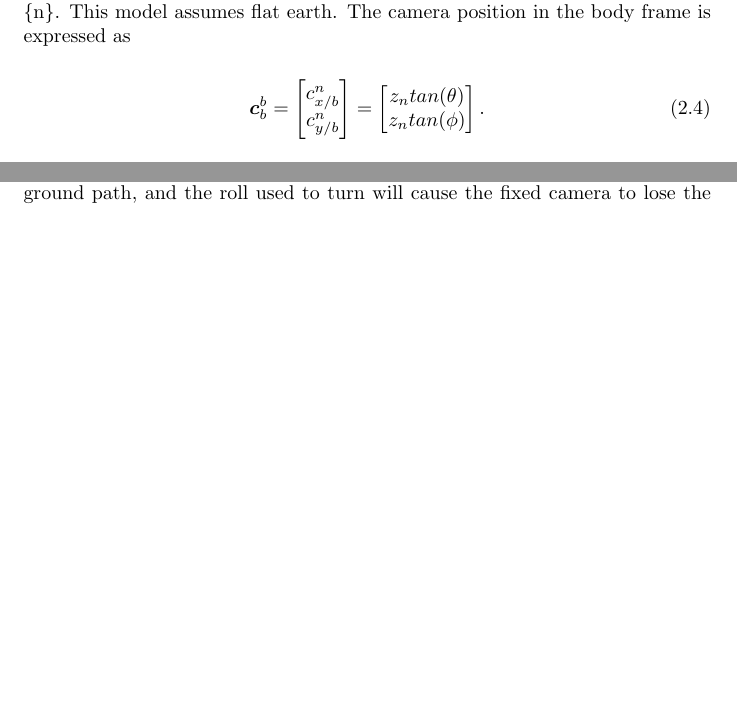
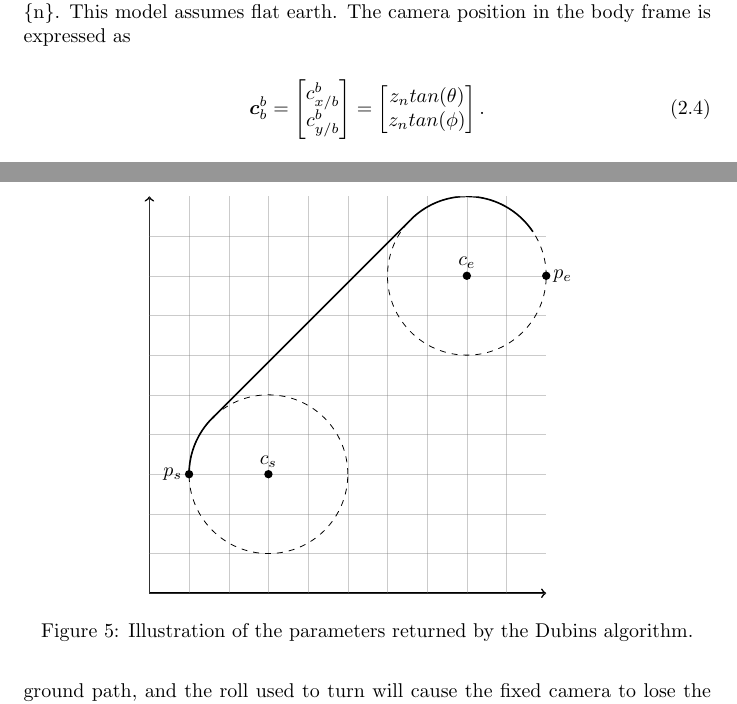
Before and after one commit to andvib/uav-path, a LaTeX document (doc/main.tex, which reads doc/kinematic/kinematics.tex, doc/path/path.tex, doc/path/path_algo.tex): two parts of pages 9 and 16 of 19 before the commit and two parts of pages 9 and 17 of 21 after it, joined at a grey line, cut so that both start at the same text, the shorter picture padded with empty space. Compiled offline with pdfLaTeX.

Commit message:
DOC: Finished writing theory about path planner, added some figures

```diff
--- a/doc/kinematic/kinematics.tex
+++ b/doc/kinematic/kinematics.tex
@@ -60,8 +60,8 @@ The point where the camera is pointing is coupled with the attitude of the aircr
 \begin{equation} \label{eq:camera_pos}
 	\bm{c}_b^b =
 	\begin{bmatrix}
-		c_{x/b}^n \\
-		c_{y/b}^n
+		c_{x/b}^b \\
+		c_{y/b}^b
 	\end{bmatrix}
 	=
 	\begin{bmatrix}
--- a/doc/path/path.tex
+++ b/doc/path/path.tex
@@ -27,3 +35,8 @@ In order to generate a Dubins path for this paper the algorithm proposed in Bear
+\begin{figure}
+	\import{/}{path_algo.tex}
+	\caption{Illustration of the parameters returned by the Dubins algorithm.}
+	\label{fig:dubins_algorithm}
+\end{figure}
 
 The algorithm that generates the Dubins path only generates the path between two points, hence another algorithm is needed in order to generate the Dubins path involving several waypoints. For this another algorithm by Beard \& McLain (algorithm 8, \cite{suaBEARD}) was used. This algorithm takes a list of waypoints together with the position of the aircraft and the desired turning radius as input. Based on the inputs the algorithm generates a Dubins path and then calculates where on the path the aircraft is. It returns information about whether or not the aircraft should follow a straight line or track a circle, and the information needed to do this. This information is given to two algorithms that calculate the desired heading that can be fed to the autopilot. These algorithms will be described in chapter \ref{ch:path_follower}.
 
--- /dev/null
+++ b/doc/path/path_algo.tex
@@ -0,0 +1,55 @@
+\begin{center}
+\begin{tikzpicture}
+	[scale=7,
+	axis/.style={->,black,thick}]
+
+	% Draw main axes
+	\draw[axis] (0,0) -- (1,0);
+	\draw[axis] (0,0) -- (0,1);
+
+	% Draw grid
+	\foreach \x in {0,0.1,...,1}
+		\foreach \y in {0,0.1,...,1}
+		{
+			\draw[very thin, gray, opacity=0.05] (\x, 0) -- (\x, 1);
+			\draw[very thin, gray, opacity=0.05] (0, \y) -- (1, \y);
+		}
+
+	% Create circles
+	\coordinate (C1) at (0.3, 0.3);
+	\coordinate (C2) at (0.8, 0.8);
+
+	\fill (C1) circle[radius=0.3pt] node[anchor=south]{$c_s$};
+	\fill (C2) circle[radius=0.3pt] node[anchor=south]{$c_e$};
+
+	\draw[dashed] (C1) circle(0.2);
+	\draw[dashed] (C2) circle(0.2);
+
+	% Create waypoints
+	\coordinate (START) at (0.1, 0.3);
+	\coordinate (END) at (1, 0.8);
+
+	\fill (START) circle[radius=0.3pt] node[anchor=east]{$p_s$};
+	\fill (END) circle[radius=0.3pt] node[anchor=west]{$p_e$};
+
+	% Draw path
+	\coordinate (Z1) at (0.15858, 0.44142);
+	\begin{scope}
+		\path[clip] (C1) -- (0.16, 0.45) -- (0.0, 0.3);
+		\draw[thick] (C1) circle (2mm);
+	\end{scope}
+
+	\coordinate (Z2) at (0.65858, 0.94142);
+	\begin{scope}
+		\path[clip] (C2) -- (0.6, 1.0) -- (1.1, 1.0);
+		\draw[thick] (C2) circle (2mm);
+	\end{scope}
+
+	\draw[thick] (Z1) -- (Z2);
+
+
+
+
+
+\end{tikzpicture}
+\end{center}
```
Also changed, not shown: doc/bib.tex (+1 -1 lines), doc/controller/controller_sim.tex (+6 -0 lines), doc/main.pdf, doc/path/altered_path.eps (added), doc/path/dubins_example.eps (added), doc/path/path.tex (45 more changed lines), 1 other file.
